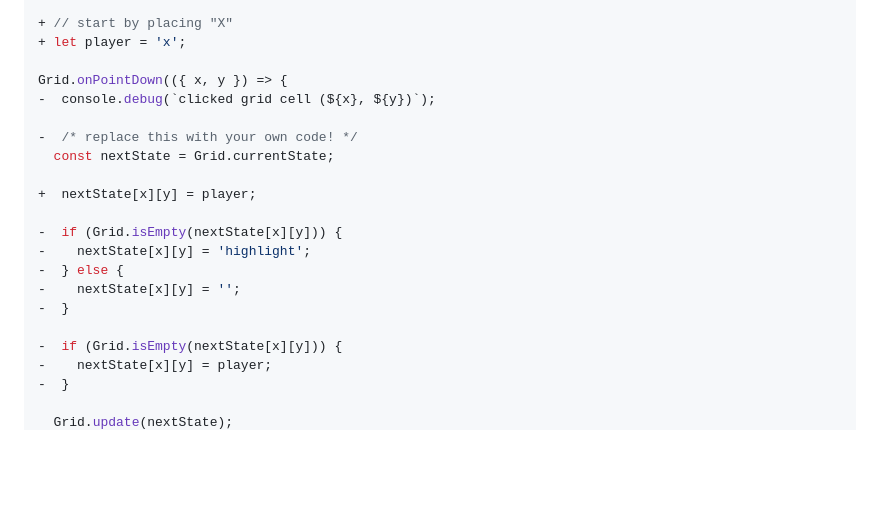
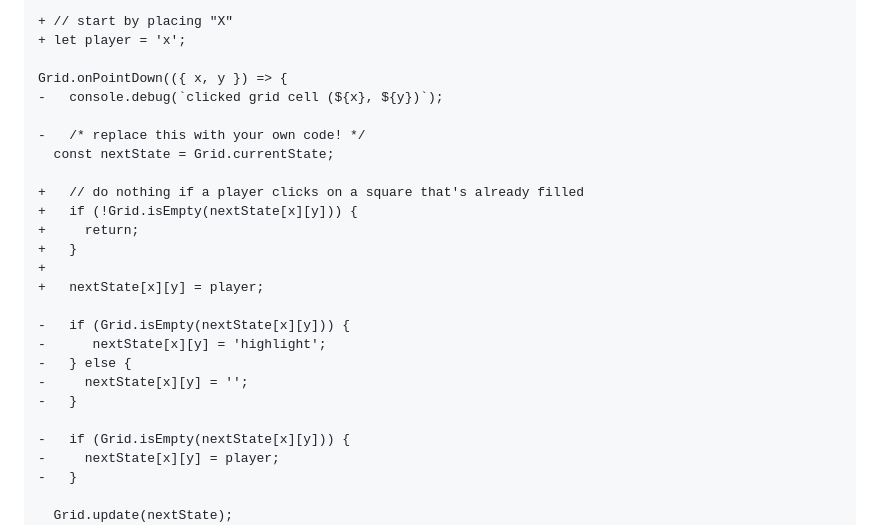
Before and after one commit to endemic/writing-grid-based-games, a Markdown page: 03-tic-tac-toe.md, the part around one of its changes. Drawn GitHub-style; blank space fills up the shorter version.

```diff
--- a/03-tic-tac-toe.md
+++ b/03-tic-tac-toe.md
@@ -33,21 +30,26 @@ Grid.init(rows, columns);
 + let player = 'x';
 
 Grid.onPointDown(({ x, y }) => {
--  console.debug(`clicked grid cell (${x}, ${y})`);
+-   console.debug(`clicked grid cell (${x}, ${y})`);
 
--  /* replace this with your own code! */
+-   /* replace this with your own code! */
   const nextState = Grid.currentState;
 
-+  nextState[x][y] = player;
++   // do nothing if a player clicks on a square that's already filled
++   if (!Grid.isEmpty(nextState[x][y])) {
++     return;
++   }
++
++   nextState[x][y] = player;
 
--  if (Grid.isEmpty(nextState[x][y])) {
--    nextState[x][y] = 'highlight';
--  } else {
--    nextState[x][y] = '';
--  }
+-   if (Grid.isEmpty(nextState[x][y])) {
+-      nextState[x][y] = 'highlight';
+-   } else {
+-     nextState[x][y] = '';
+-   }
 
--  if (Grid.isEmpty(nextState[x][y])) {
--    nextState[x][y] = player;
--  }
+-   if (Grid.isEmpty(nextState[x][y])) {
+-     nextState[x][y] = player;
+-   }
 
   Grid.update(nextState);
```
Also changed, not shown: other parts of 03-tic-tac-toe.md (+66 -32 lines).
